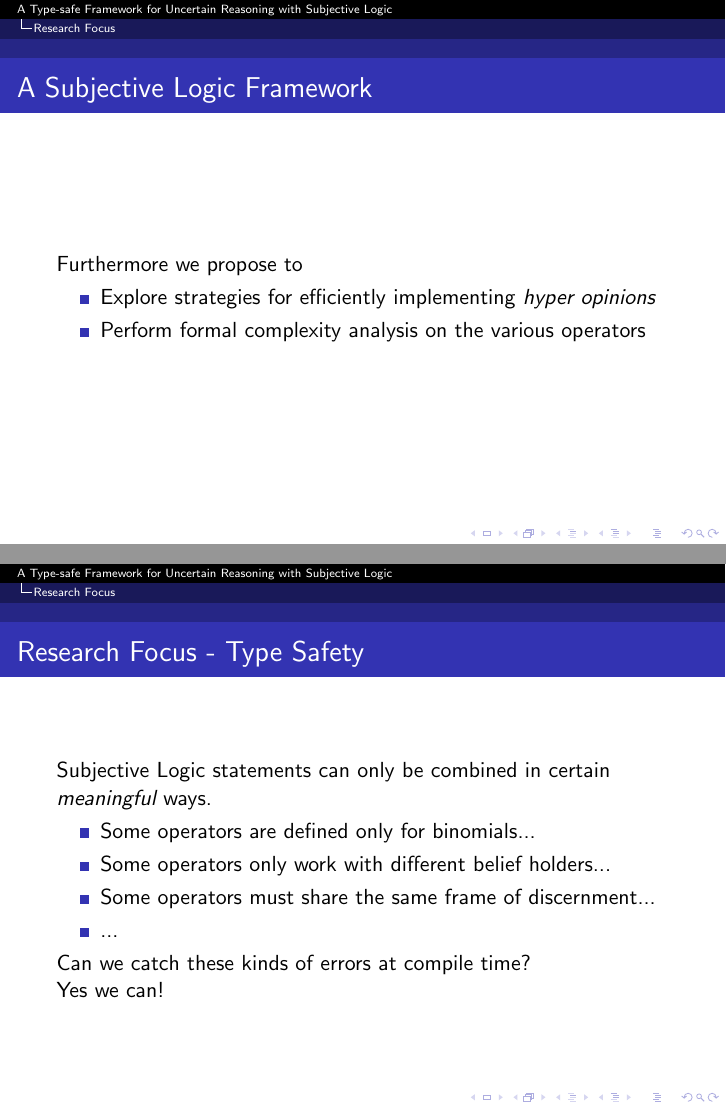
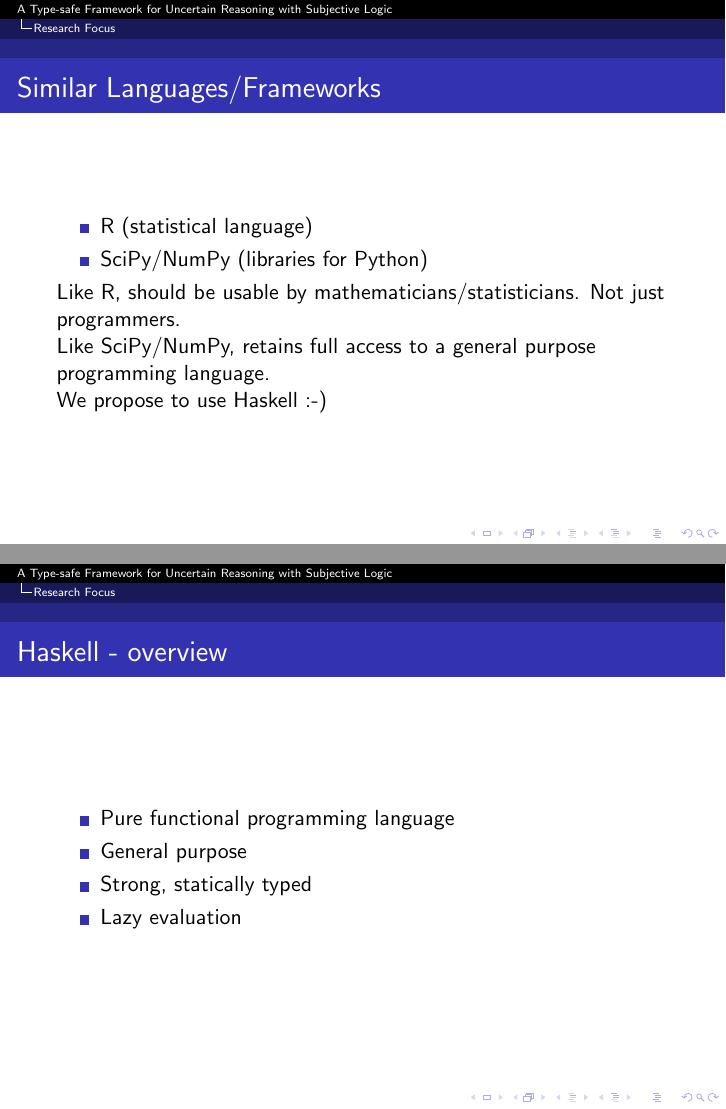
Before and after one commit to bstamour/SLHS, LaTeX slides (docs/thesis-proposal.tex): pages 16 and 18 of 21 before the commit and pages 19 and 20 of 27 after it, joined at a grey line. Compiled offline with pdfLaTeX.

Commit message:
added more to research section of slides.

```diff
--- a/docs/thesis-proposal.tex
+++ b/docs/thesis-proposal.tex
@@ -1,4 +1,9 @@
 \documentclass{beamer}
+
+\usepackage{fancyvrb}
+\DefineVerbatimEnvironment{code}{Verbatim}{fontsize=\small}
+\DefineVerbatimEnvironment{example}{Verbatim}{fontsize=\small}
+\newcommand{\ignore}[1]{}
 
 \mode<presentation>
 { \usetheme{Antibes} }
@@ -210,31 +215,39 @@ Can we develop a Subjective Logic framework that is
 \end{frame}
 
 \begin{frame}
-\frametitle{A Subjective Logic Framework}
-
-Furthermore we propose to
+\frametitle{Similar Languages/Frameworks}
 
 \begin{itemize}
-  \item Explore strategies for efficiently implementing \emph{hyper opinions}
-  \item Perform formal complexity analysis on the various operators
+  \item R (statistical language)
+  \item SciPy/NumPy (libraries for Python)
+\end{itemize}
+
+\pause
+
+Like R, should be usable by mathematicians/statisticians. Not just programmers.
+
+\pause
+
+Like SciPy/NumPy, retains full access to a general purpose programming language.
+
+\pause
+
+We propose to use Haskell :-)
+
+\end{frame}
+
+\begin{frame}
+\frametitle{Haskell - overview}
+
+\begin{itemize}
+  \item Pure functional programming language
+  \item General purpose
+  \item Strong, statically typed
+  \item Lazy evaluation
 \end{itemize}
 
 \end{frame}
 
-\begin{frame}
-\frametitle{Research Focus - Type Safety}
+\begin{frame}[fragile]
+\frametitle{Example}
 
-Subjective Logic statements can only be combined in certain \emph{meaningful} ways.
-
-\begin{itemize}
-  \item Some operators are defined only for binomials...
-  \item Some operators only work with different belief holders...
-  \item Some operators must share the same frame of discernment...
-  \item ...
-\end{itemize}
-
-Can we catch these kinds of errors at compile time?
-
-\pause
-
-Yes we can!
```
Also changed, not shown: docs/thesis-proposal.tex (58 more changed lines).
